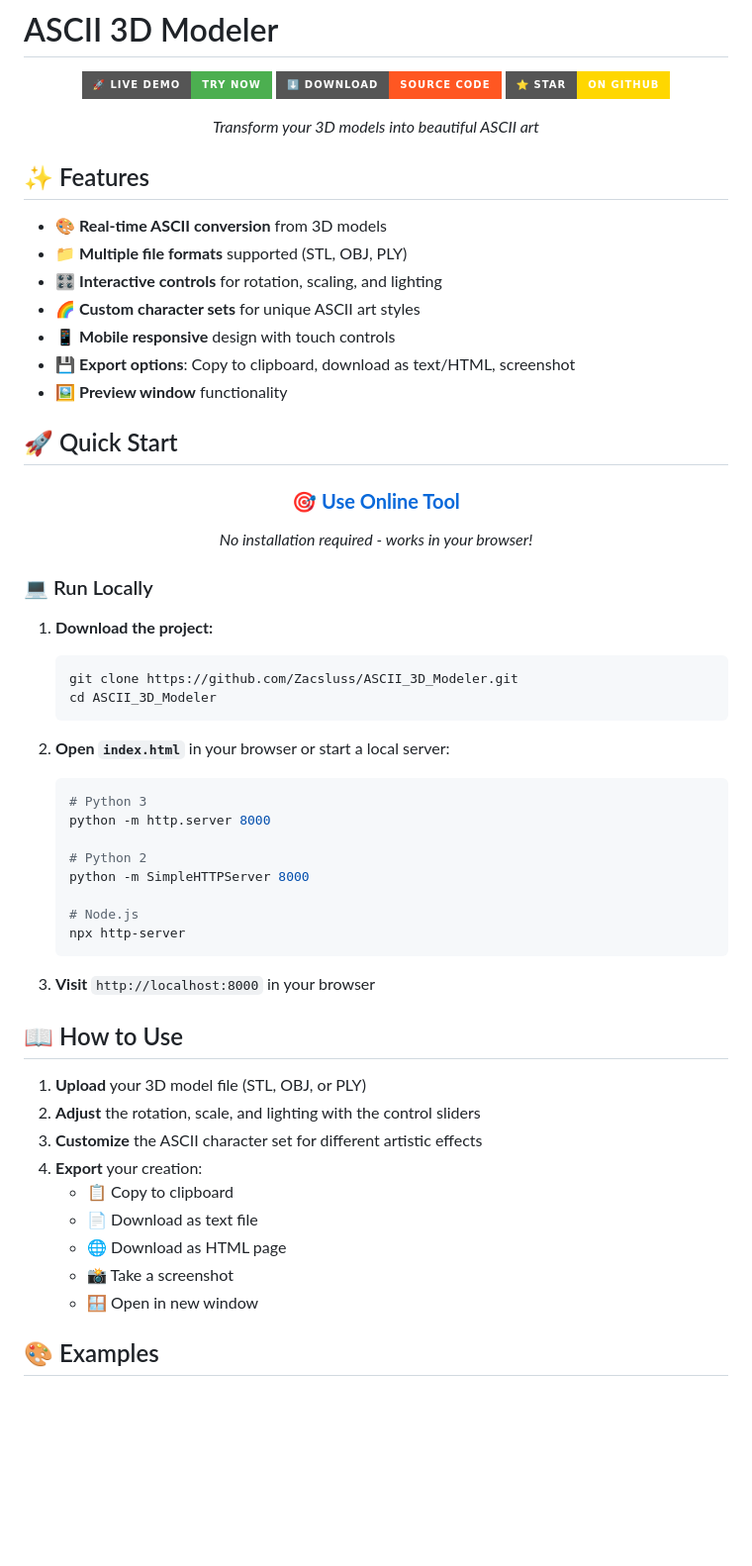
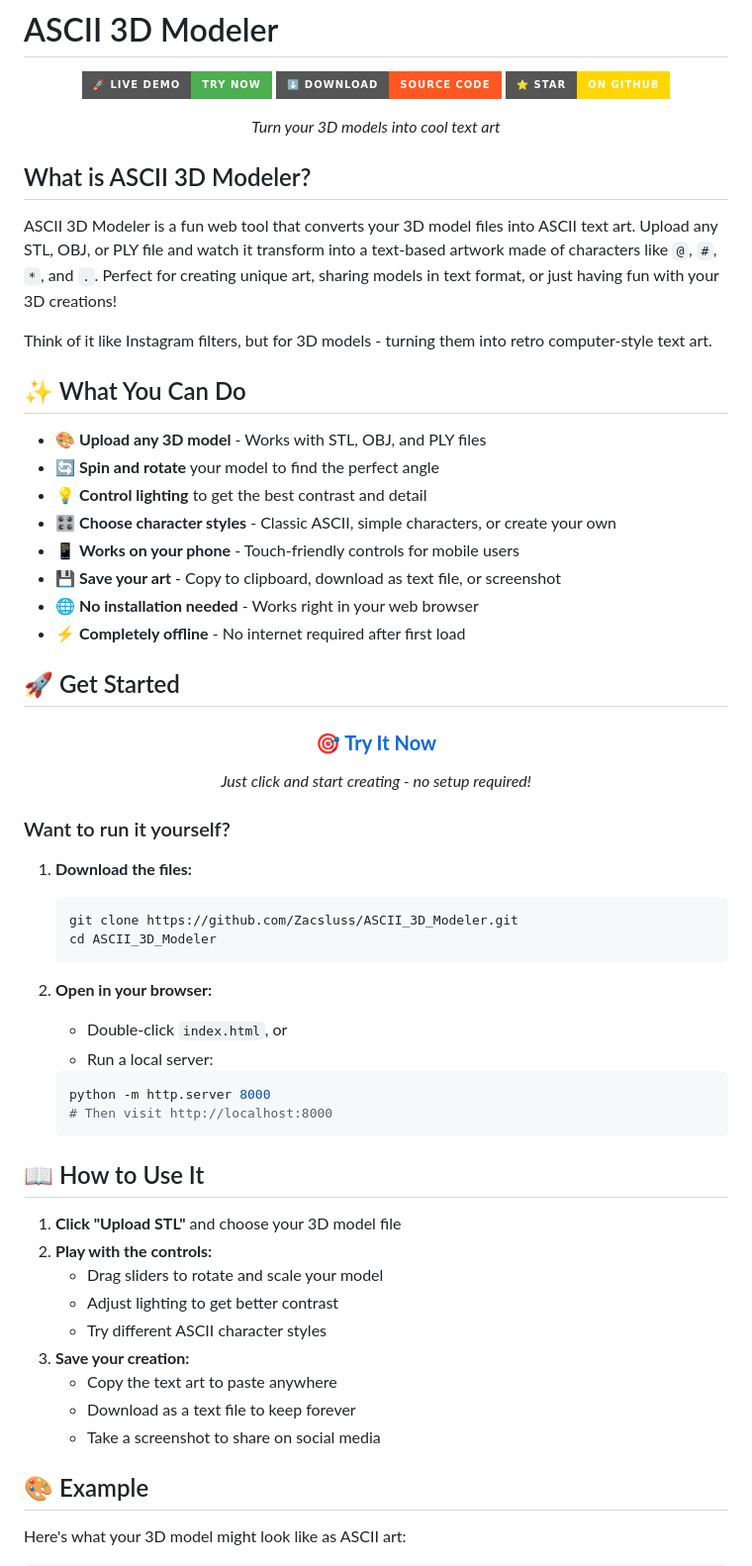
Before and after one commit to Zacsluss/ASCII_3D_Modeler, a Markdown page: README.md, the part around one of its changes. Shown at 99% size. Rendered like a GitHub page; badges without logos; blank space fills up the shorter version.

Commit message:
Update README with customer-friendly tool description
- Added clear "What is ASCII 3D Modeler?" section explaining the tool in simple terms
- Converted all technical language to customer-friendly explanations
- Used analogies (Instagram filters for 3D models) to make it relatable
- Simplified feature descriptions with plain language
- Made instructions more conversational and easy to follow
- Emphasized fun and creative aspects of the tool

🤖 Generated with [Claude Code](https://claude.ai/code)

Co-Authored-By: Claude <noreply@anthropic.com>

````diff
--- a/README.md
+++ b/README.md
@@ -6,63 +6,66 @@
 [![Download](https://img.shields.io/badge/⬇️_Download-Source_Code-orange?style=for-the-badge&color=FF5722)](https://github.com/Zacsluss/ASCII_3D_Modeler/archive/refs/heads/main.zip)
 [![GitHub](https://img.shields.io/badge/⭐_Star-on_GitHub-yellow?style=for-the-badge&color=FFD700)](https://github.com/Zacsluss/ASCII_3D_Modeler)
 
-*Transform your 3D models into beautiful ASCII art*
+*Turn your 3D models into cool text art*
 
 </div>
 
-## ✨ Features
+## What is ASCII 3D Modeler?
 
-- 🎨 **Real-time ASCII conversion** from 3D models
-- 📁 **Multiple file formats** supported (STL, OBJ, PLY)
-- 🎛️ **Interactive controls** for rotation, scaling, and lighting
-- 🌈 **Custom character sets** for unique ASCII art styles
-- 📱 **Mobile responsive** design with touch controls
-- 💾 **Export options**: Copy to clipboard, download as text/HTML, screenshot
-- 🖼️ **Preview window** functionality
+ASCII 3D Modeler is a fun web tool that converts your 3D model files into ASCII text art. Upload any STL, OBJ, or PLY file and watch it transform into a text-based artwork made of characters like `@`, `#`, `*`, and `.`. Perfect for creating unique art, sharing models in text format, or just having fun with your 3D creations!
 
-## 🚀 Quick Start
+Think of it like Instagram filters, but for 3D models - turning them into retro computer-style text art.
+
+## ✨ What You Can Do
+
+- 🎨 **Upload any 3D model** - Works with STL, OBJ, and PLY files
+- 🔄 **Spin and rotate** your model to find the perfect angle
+- 💡 **Control lighting** to get the best contrast and detail
+- 🎛️ **Choose character styles** - Classic ASCII, simple characters, or create your own
+- 📱 **Works on your phone** - Touch-friendly controls for mobile users
+- 💾 **Save your art** - Copy to clipboard, download as text file, or screenshot
+- 🌐 **No installation needed** - Works right in your web browser
+- ⚡ **Completely offline** - No internet required after first load
+
+## 🚀 Get Started
 
 <div align="center">
 
-### [**🎯 Use Online Tool**](https://zacsluss.github.io/ASCII_3D_Modeler/)
+### [**🎯 Try It Now**](https://zacsluss.github.io/ASCII_3D_Modeler/)
 
-*No installation required - works in your browser!*
+*Just click and start creating - no setup required!*
 
 </div>
 
-### 💻 Run Locally
+### Want to run it yourself?
 
-1. **Download the project:**
+1. **Download the files:**
    ```bash
    git clone https://github.com/Zacsluss/ASCII_3D_Modeler.git
    cd ASCII_3D_Modeler
    ```
 
-2. **Open `index.html`** in your browser or start a local server:
+2. **Open in your browser:**
+   - Double-click `index.html`, or
+   - Run a local server:
    ```bash
-   # Python 3
    python -m http.server 8000
-
-   # Python 2
-   python -m SimpleHTTPServer 8000
-
-   # Node.js
-   npx http-server
+   # Then visit http://localhost:8000
    ```
 
-3. **Visit** `http://localhost:8000` in your browser
+## 📖 How to Use It
 
-## 📖 How to Use
+1. **Click "Upload STL"** and choose your 3D model file
+2. **Play with the controls:**
+   - Drag sliders to rotate and scale your model
+   - Adjust lighting to get better contrast
+   - Try different ASCII character styles
+3. **Save your creation:**
+   - Copy the text art to paste anywhere
+   - Download as a text file to keep forever
+   - Take a screenshot to share on social media
 
-1. **Upload** your 3D model file (STL, OBJ, or PLY)
-2. **Adjust** the rotation, scale, and lighting with the control sliders
-3. **Customize** the ASCII character set for different artistic effects
-4. **Export** your creation:
-   - 📋 Copy to clipboard
-   - 📄 Download as text file
-   - 🌐 Download as HTML page
-   - 📸 Take a screenshot
-   - 🪟 Open in new window
+## 🎨 Example
 
-## 🎨 Examples
+Here's what your 3D model might look like as ASCII art:
 
````
Also changed, not shown: other parts of README.md (+24 -23 lines).
